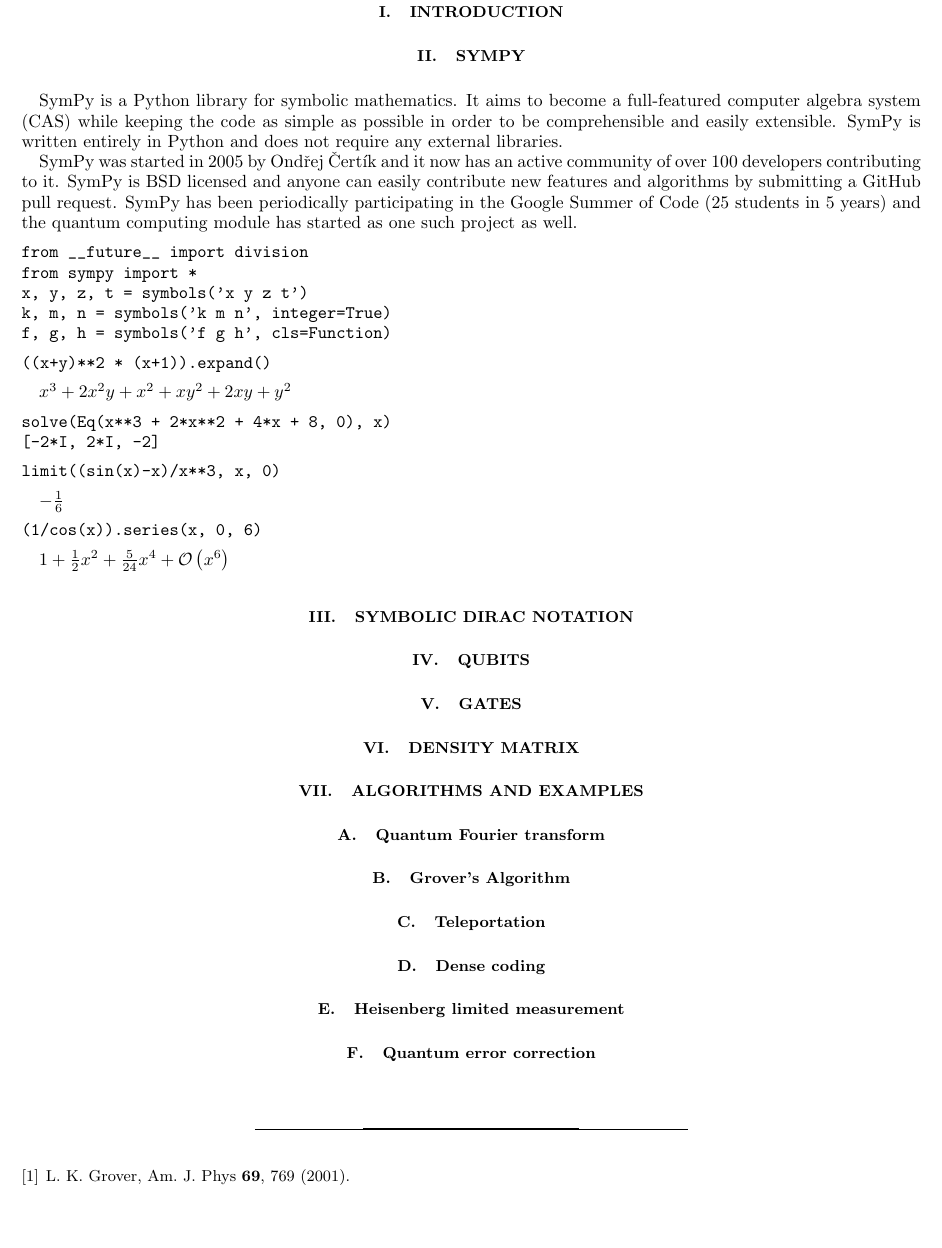
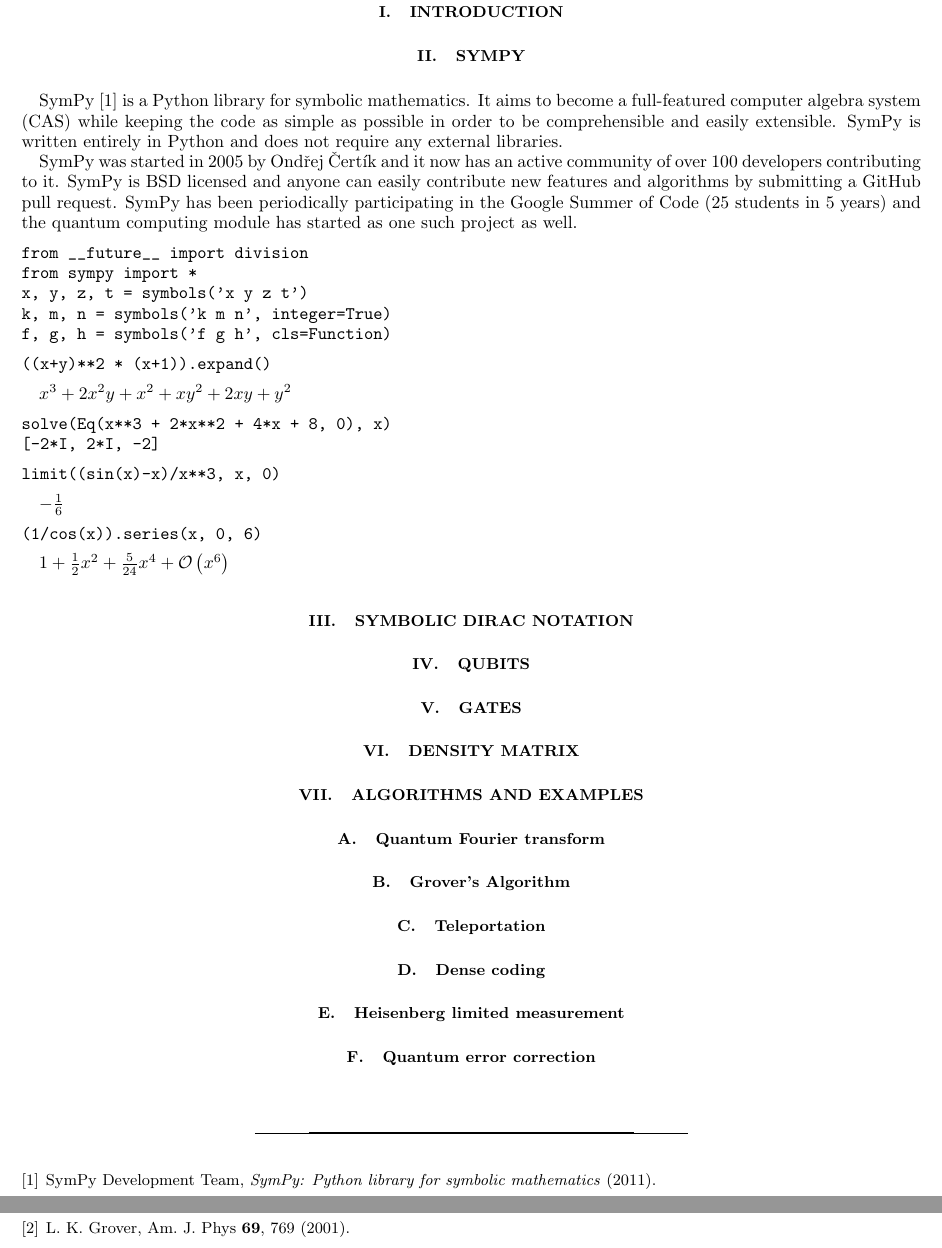
Before and after one commit to ellisonbg/sympy-qcpaper, a LaTeX paper (qcpaper.tex, which reads qcrefs.bib): part of page 2 of 2 before the commit and two parts of pages 2 and 3 of 3 after it, the two joined at a grey line, cut so that both start at the same text, the shorter picture padded with empty space. Compiled offline with pdfLaTeX.

Commit message:
Citation entry for sympy.

```diff
--- a/qcpaper.tex
+++ b/qcpaper.tex
@@ -103,7 +103,7 @@
 
 \section{SymPy}
 
-SymPy is a Python library for symbolic mathematics. It aims to become a
+SymPy \cite{sympy} is a Python library for symbolic mathematics. It aims to become a
 full-featured computer algebra system (CAS) while keeping the code as simple as
 possible in order to be comprehensible and easily extensible. SymPy is written
 entirely in Python and does not require any external libraries.
--- a/qcrefs.bib
+++ b/qcrefs.bib
@@ -19,3 +19,10 @@
 	Title = {From Schrodinger's equation to the quantum search algorithm},
 	Volume = {69},
 	Year = {2001}}
+
+
+@manual{sympy,
+	Author = {{SymPy Development Team}},
+	Title = {{SymPy}: {P}ython library for symbolic mathematics},
+	Url = {http://www.sympy.org},
+	Year = {2011}}
```
